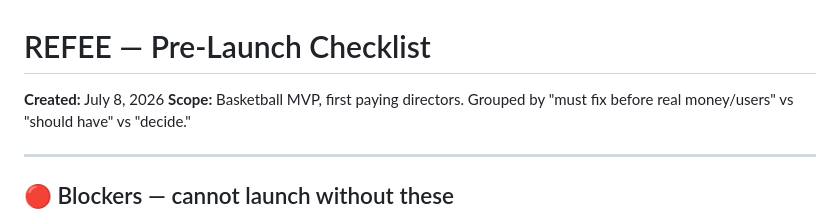
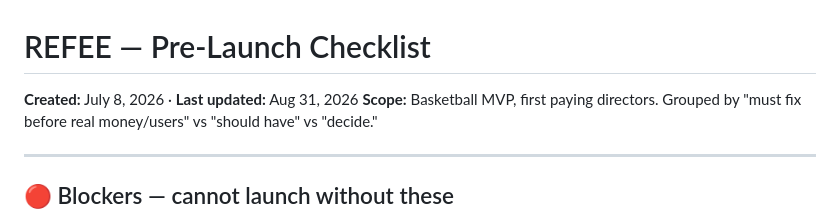
Before and after one commit to Refee-Sports/Refee-App, a Markdown page: refee/docs/LAUNCH_CHECKLIST.md, the part around the change. Rendered like a GitHub page.

Commit message:
Checklist: add last-updated stamp
Co-Authored-By: Claude Opus 4.8 <noreply@anthropic.com>

```diff
--- a/refee/docs/LAUNCH_CHECKLIST.md
+++ b/refee/docs/LAUNCH_CHECKLIST.md
@@ -1,6 +1,6 @@
 # REFEE — Pre-Launch Checklist
 
-**Created:** July 8, 2026
+**Created:** July 8, 2026 · **Last updated:** Aug 31, 2026
 **Scope:** Basketball MVP, first paying directors. Grouped by "must fix before real money/users" vs "should have" vs "decide."
 
 ---
```
